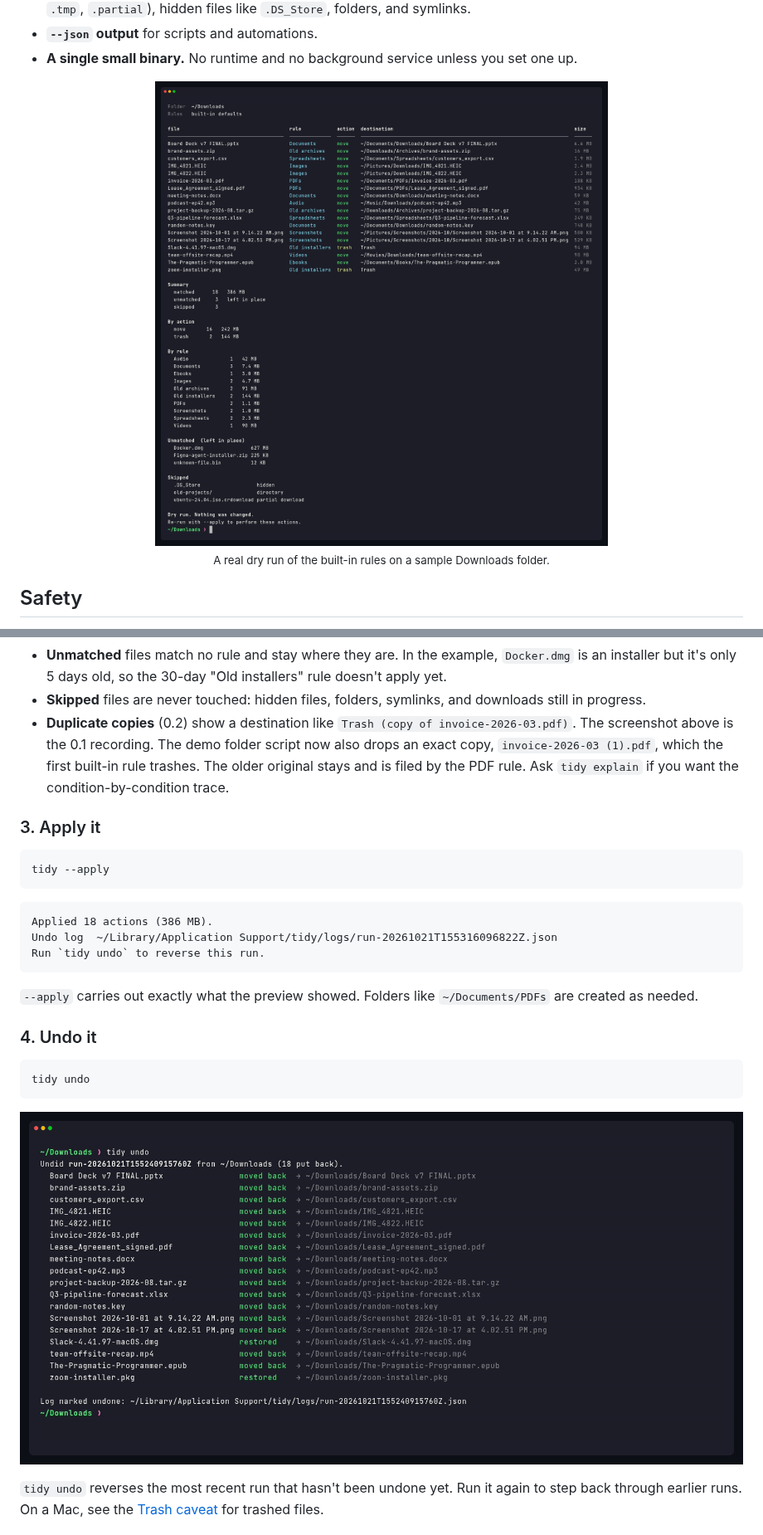
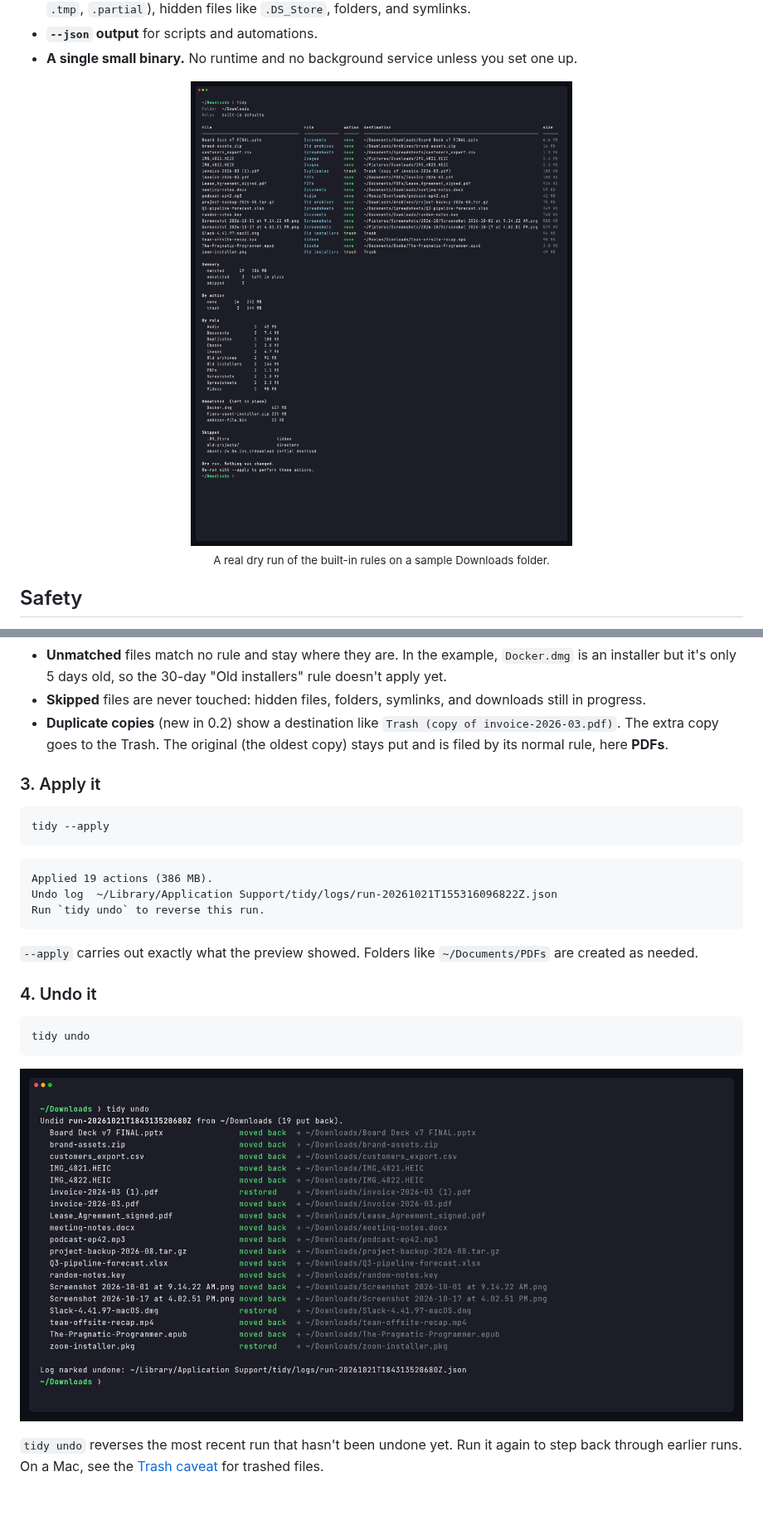
Before and after one commit to Jherin89/tidy, a Markdown page: README.md, 2 parts joined by grey strips. Shown at 83% size. Drawn GitHub-style; pictures changed too: docs/dry-run.png, docs/undo.png; blank space fills up the shorter version.

````diff
--- a/README.md
+++ b/README.md
@@ -206,7 +216,7 @@ Re-run with --apply to perform these actions.
 - **destination**: where it will go. `~` means your home folder. If a file with that name is already there, you'll see a ` (1)` suffix.
 - **Unmatched** files match no rule and stay where they are. In the example, `Docker.dmg` is an installer but it's only 5 days old, so the 30-day "Old installers" rule doesn't apply yet.
 - **Skipped** files are never touched: hidden files, folders, symlinks, and downloads still in progress.
-- **Duplicate copies** (0.2) show a destination like `Trash (copy of invoice-2026-03.pdf)`. The screenshot above is the 0.1 recording. The demo folder script now also drops an exact copy, `invoice-2026-03 (1).pdf`, which the first built-in rule trashes. The older original stays and is filed by the PDF rule. Ask `tidy explain` if you want the condition-by-condition trace.
+- **Duplicate copies** (new in 0.2) show a destination like `Trash (copy of invoice-2026-03.pdf)`. The extra copy goes to the Trash. The original (the oldest copy) stays put and is filed by its normal rule, here **PDFs**.
 
 ### 3. Apply it
 
@@ -215,7 +225,7 @@ tidy --apply
 ```
 
 ```text
-Applied 18 actions (386 MB).
+Applied 19 actions (386 MB).
 Undo log  ~/Library/Application Support/tidy/logs/run-20261021T155316096822Z.json
 Run `tidy undo` to reverse this run.
 ```
````
Also changed, not shown: other parts of README.md (+22 -10 lines), docs/release-notes/v0.2.0.md (+3 -1 lines), docs/demo.gif, docs/explain.png (added), 3 other files.
